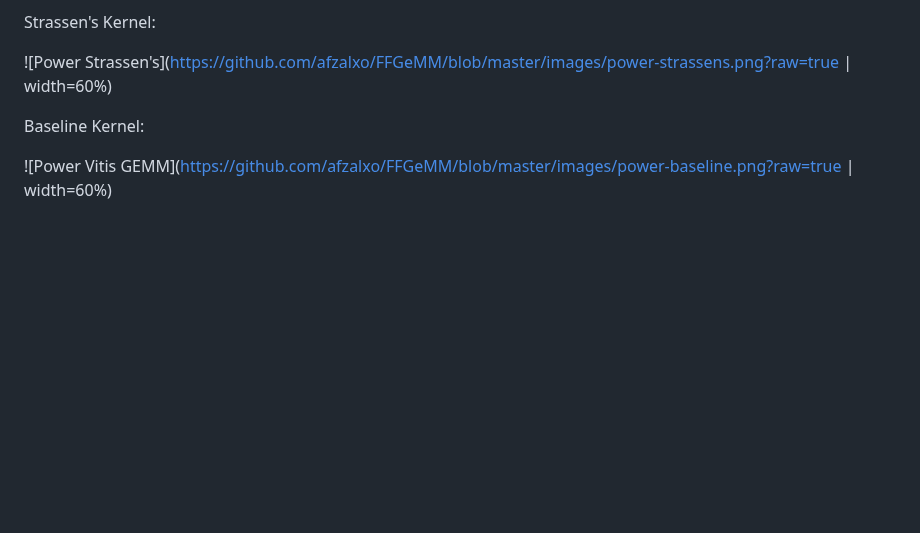
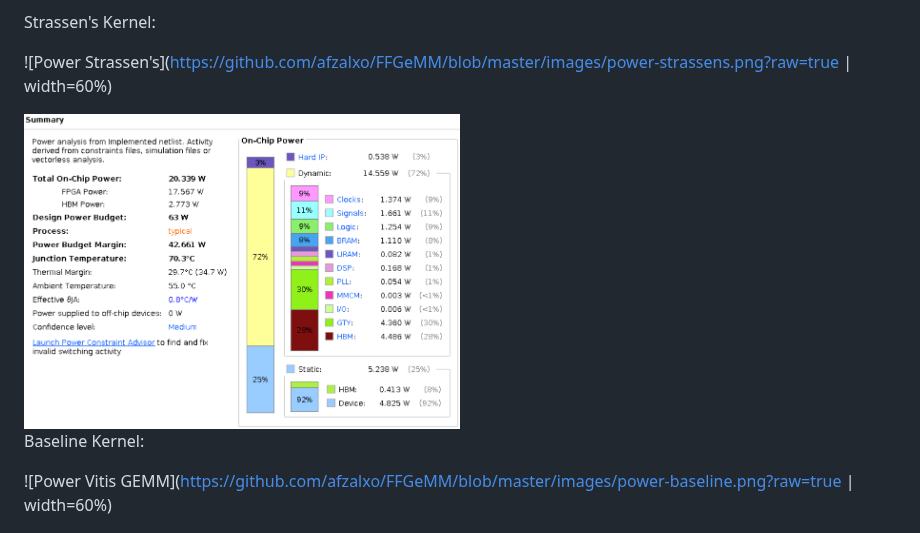
Before and after one commit to afzalxo/FFGEMM, a Markdown page: README.md, the part around the change. GitHub-like rendering; blank space fills up the shorter version.

```diff
--- a/README.md
+++ b/README.md
@@ -78,6 +78,8 @@ Strassen's Kernel:
 
 ![Power Strassen's](https://github.com/afzalxo/FFGeMM/blob/master/images/power-strassens.png?raw=true | width=60%)
 
+<img src="https://github.com/afzalxo/FFGeMM/blob/master/images/power-strassens.png?raw=true" width=50%>
+
 Baseline Kernel:
 
 ![Power Vitis GEMM](https://github.com/afzalxo/FFGeMM/blob/master/images/power-baseline.png?raw=true | width=60%)
```
